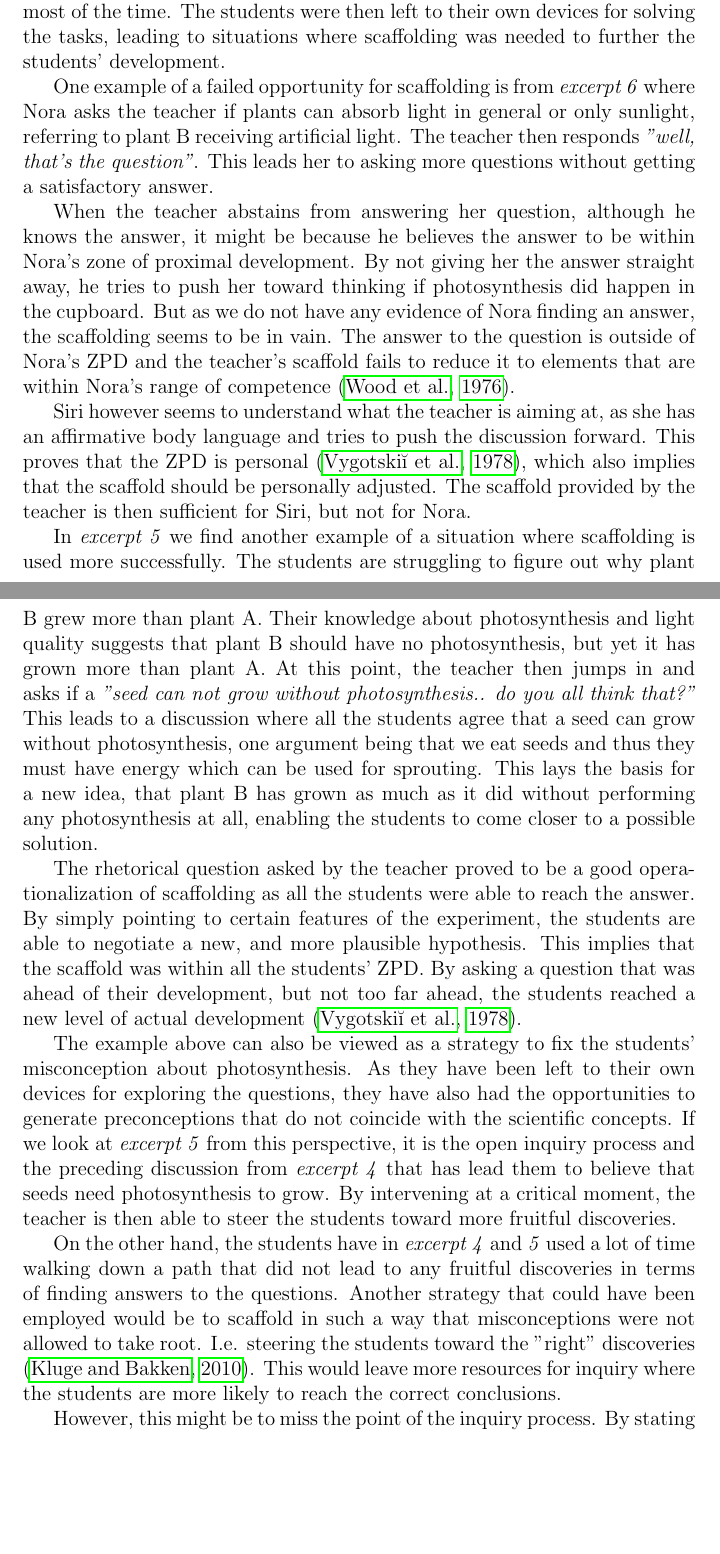
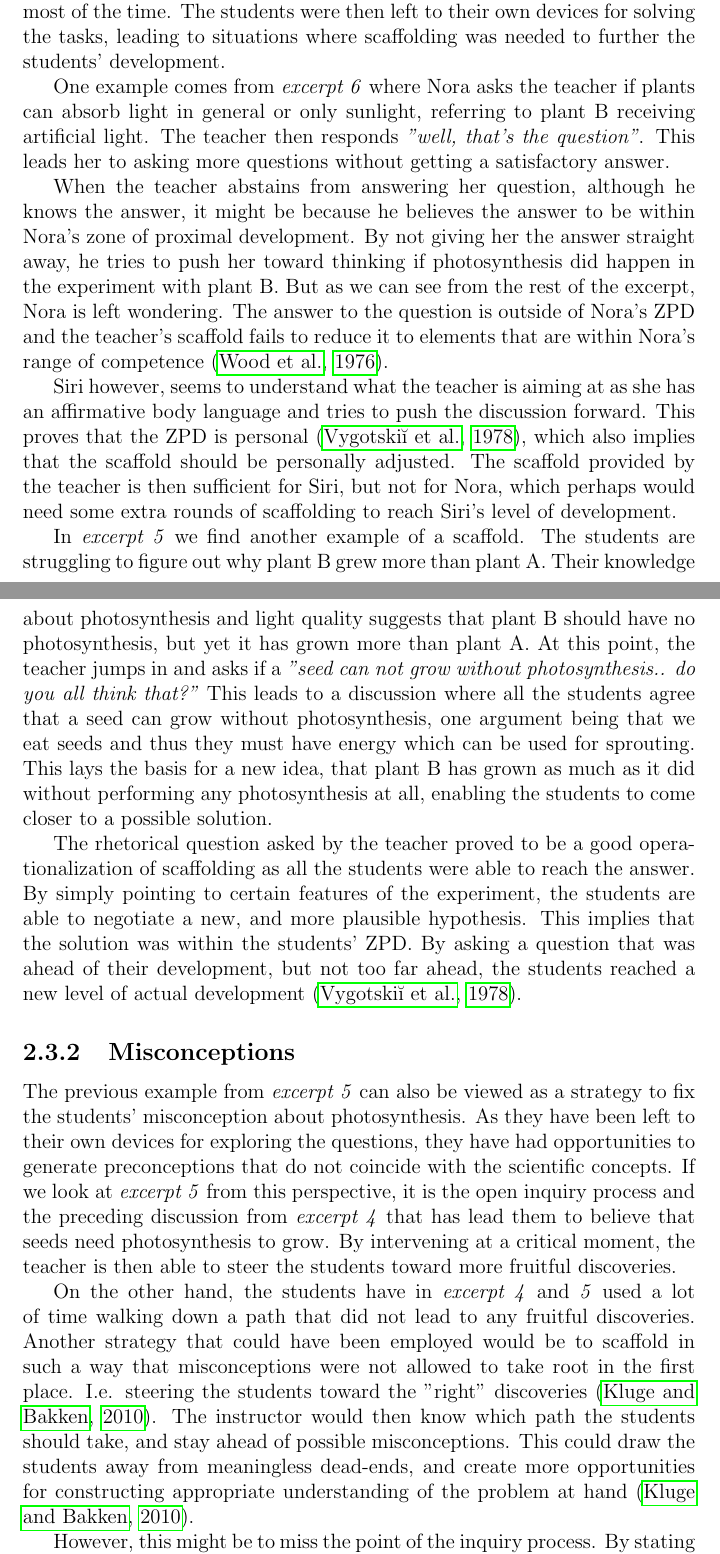
Before and after one commit to sjurlur/master, a LaTeX thesis (document.tex, which reads tex/6_discussion.tex): two parts of pages 25 and 26 of 34, joined at a grey line, cut so that both start at the same text, the shorter picture padded with empty space. Compiled offline with pdfLaTeX; a LaTeX package or settings file that is missing is left out; a missing bibliography style is replaced by a similar one.

Commit message:
scaffold

```diff
--- a/tex/6_discussion.tex
+++ b/tex/6_discussion.tex
@@ -90,20 +90,21 @@ During the inquiry process there were several occasions where the students would
 The environment provided for the students' inquiry was relatively open as we encouraged them to discuss and explore the questions among themselves. During the process we, as researchers, tried to stay on the sideline and not intervene unless they asked us direct questions. The teacher was also absent most of the time. The students were then left to their own devices for solving the tasks, leading to situations where scaffolding was needed to further the students' development.
 
 %Failure to scaffold because outside of ZPD?
-One example of a failed opportunity for scaffolding is from \emph{excerpt 6} where Nora asks the teacher if plants can absorb light in general or only sunlight, referring to plant B receiving artificial light. The teacher then responds \emph{"well, that's the question"}. This leads her to asking more questions without getting a satisfactory answer.
+One example comes from \emph{excerpt 6} where Nora asks the teacher if plants can absorb light in general or only sunlight, referring to plant B receiving artificial light. The teacher then responds \emph{"well, that's the question"}. This leads her to asking more questions without getting a satisfactory answer.
 
-When the teacher abstains from answering her question, although he knows the answer, it might be because he believes the answer to be within Nora's zone of proximal development. By not giving her the answer straight away, he tries to push her toward thinking if photosynthesis did happen in the cupboard. But as we do not have any evidence of Nora finding an answer, the scaffolding seems to be in vain. The answer to the question is outside of Nora's ZPD and the teacher's scaffold fails to reduce it to elements that are within Nora's range of competence \citep{wood1976role}.
+When the teacher abstains from answering her question, although he knows the answer, it might be because he believes the answer to be within Nora's zone of proximal development. By not giving her the answer straight away, he tries to push her toward thinking if photosynthesis did happen in the experiment with plant B. But as we can see from the rest of the excerpt, Nora is left wondering. The answer to the question is outside of Nora's ZPD and the teacher's scaffold fails to reduce it to elements that are within Nora's range of competence \citep{wood1976role}.
 
-Siri however seems to understand what the teacher is aiming at, as she has an affirmative body language and tries to push the discussion forward. This proves that the ZPD is personal \citep{vygotskiui1978mind}, which also implies that the scaffold should be personally adjusted. The scaffold provided by the teacher is then sufficient for Siri, but not for Nora.
+Siri however, seems to understand what the teacher is aiming at as she has an affirmative body language and tries to push the discussion forward. This proves that the ZPD is personal \citep{vygotskiui1978mind}, which also implies that the scaffold should be personally adjusted. The scaffold provided by the teacher is then sufficient for Siri, but not for Nora, which perhaps would need some extra rounds of scaffolding to reach Siri's level of development.
 
 %Success at scaffolding
-In \emph{excerpt 5} we find another example of a situation where scaffolding is used more successfully. The students are struggling to figure out why plant B grew more than plant A. Their knowledge about photosynthesis and light quality suggests that plant B should have no photosynthesis, but yet it has grown more than plant A. At this point, the teacher then jumps in and asks if a \emph{"seed can not grow without photosynthesis.. do you all think that?"} This leads to a discussion where all the students agree that a seed can grow without photosynthesis, one argument being that we eat seeds and thus they must have energy which can be used for sprouting. This lays the basis for a new idea, that plant B has grown as much as it did without performing any photosynthesis at all, enabling the students to come closer to a possible solution.
+In \emph{excerpt 5} we find another example of a scaffold. The students are struggling to figure out why plant B grew more than plant A. Their knowledge about photosynthesis and light quality suggests that plant B should have no photosynthesis, but yet it has grown more than plant A. At this point, the teacher jumps in and asks if a \emph{"seed can not grow without photosynthesis.. do you all think that?"} This leads to a discussion where all the students agree that a seed can grow without photosynthesis, one argument being that we eat seeds and thus they must have energy which can be used for sprouting. This lays the basis for a new idea, that plant B has grown as much as it did without performing any photosynthesis at all, enabling the students to come closer to a possible solution.
 
-The rhetorical question asked by the teacher proved to be a good operationalization of scaffolding as all the students were able to reach the answer. By simply pointing to certain features of the experiment, the students are able to negotiate a new, and more plausible hypothesis. This implies that the scaffold was within all the students' ZPD. By asking a question that was ahead of their development, but not too far ahead, the students reached a new level of actual development  \citep{vygotskiui1978mind}.
+The rhetorical question asked by the teacher proved to be a good operationalization of scaffolding as all the students were able to reach the answer. By simply pointing to certain features of the experiment, the students are able to negotiate a new, and more plausible hypothesis. This implies that the solution was within the students' ZPD. By asking a question that was ahead of their development, but not too far ahead, the students reached a new level of actual development  \citep{vygotskiui1978mind}.
 
-The example above can also be viewed as a strategy to fix the students' misconception about photosynthesis. As they have been left to their own devices for exploring the questions, they have also had the opportunities to generate preconceptions that do not coincide with the scientific concepts. If we look at \emph{excerpt 5} from this perspective, it is the open inquiry process and the preceding discussion from \emph{excerpt 4} that has lead them to believe that seeds need photosynthesis to grow. By intervening at a critical moment, the teacher is then able to steer the students toward more fruitful discoveries.
+\subsection{Misconceptions}
+The previous example from \emph{excerpt 5} can also be viewed as a strategy to fix the students' misconception about photosynthesis. As they have been left to their own devices for exploring the questions, they have had opportunities to generate preconceptions that do not coincide with the scientific concepts. If we look at \emph{excerpt 5} from this perspective, it is the open inquiry process and the preceding discussion from \emph{excerpt 4} that has lead them to believe that seeds need photosynthesis to grow. By intervening at a critical moment, the teacher is then able to steer the students toward more fruitful discoveries.
 
-On the other hand, the students have in \emph{excerpt 4} and \emph{5} used a lot of time walking down a path that did not lead to any fruitful discoveries in terms of finding answers to the questions. Another strategy that could have been employed would be to scaffold in such a way that misconceptions were not allowed to take root. I.e. steering the students toward the "right" discoveries \citep{kluge2010simulation}. This would leave more resources for inquiry where the students are more likely to reach the correct conclusions.
+On the other hand, the students have in \emph{excerpt 4} and \emph{5} used a lot of time walking down a path that did not lead to any fruitful discoveries. Another strategy that could have been employed would be to scaffold in such a way that misconceptions were not allowed to take root in the first place. I.e. steering the students toward the "right" discoveries \citep{kluge2010simulation}. The instructor would then know which path the students should take, and stay ahead of possible misconceptions. This could draw the students away from meaningless dead-ends, and create more opportunities for constructing appropriate understanding of the problem at hand \citep{kluge2010simulation}.
 
 However, this might be to miss the point of the inquiry process. By stating which discoveries the students are allowed to make, the process becomes closed and more related to acquisition of knowledge than knowledge creation from discoveries. As stated by \citeauthor{de1998scientific}: \begin{quote}"this process should not be like walking down an existing path, rather, it should be an investigation of the environment in an attempt to discover and build knowledge from these discoveries" \citetext{\citet{de1998scientific}, referenced in \citealp{kluge2010simulation}}
 \end{quote}
```
Also changed, not shown: tex/6_discussion.tex (10 more changed lines).
